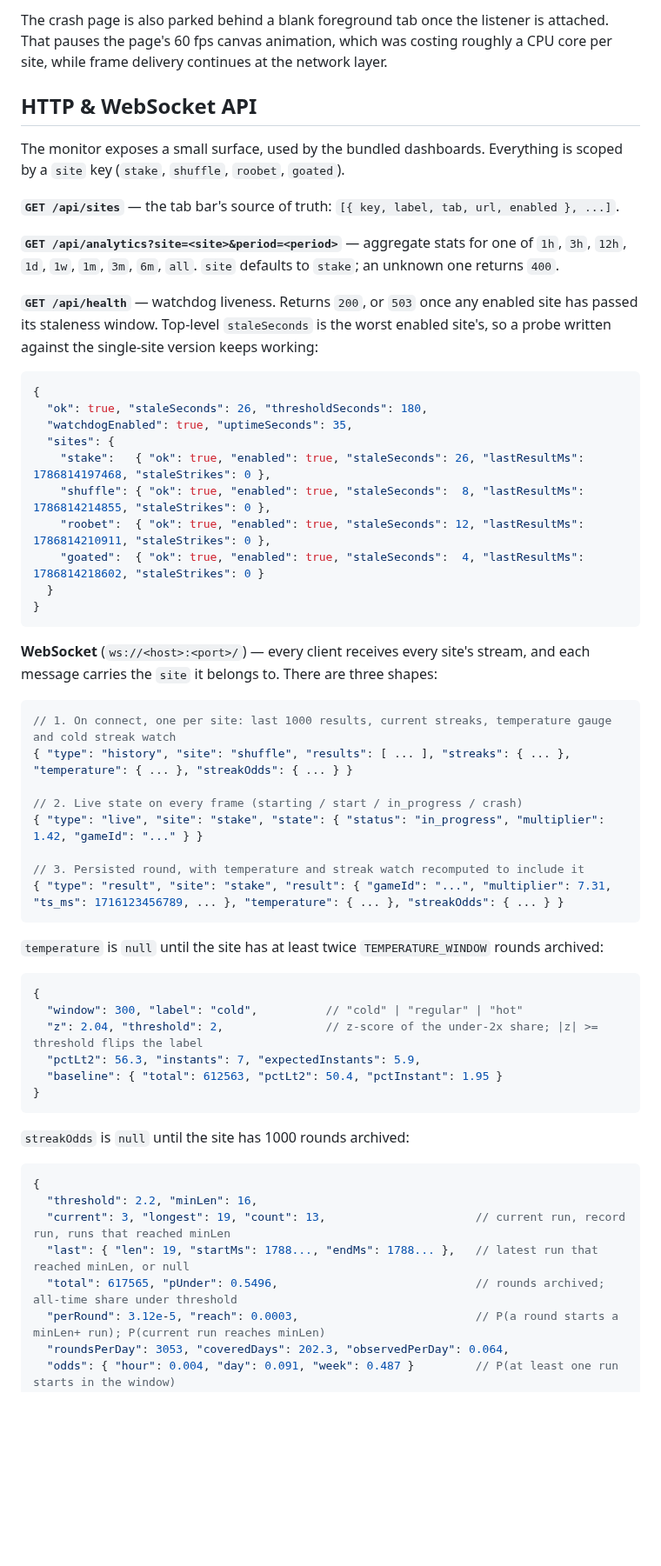
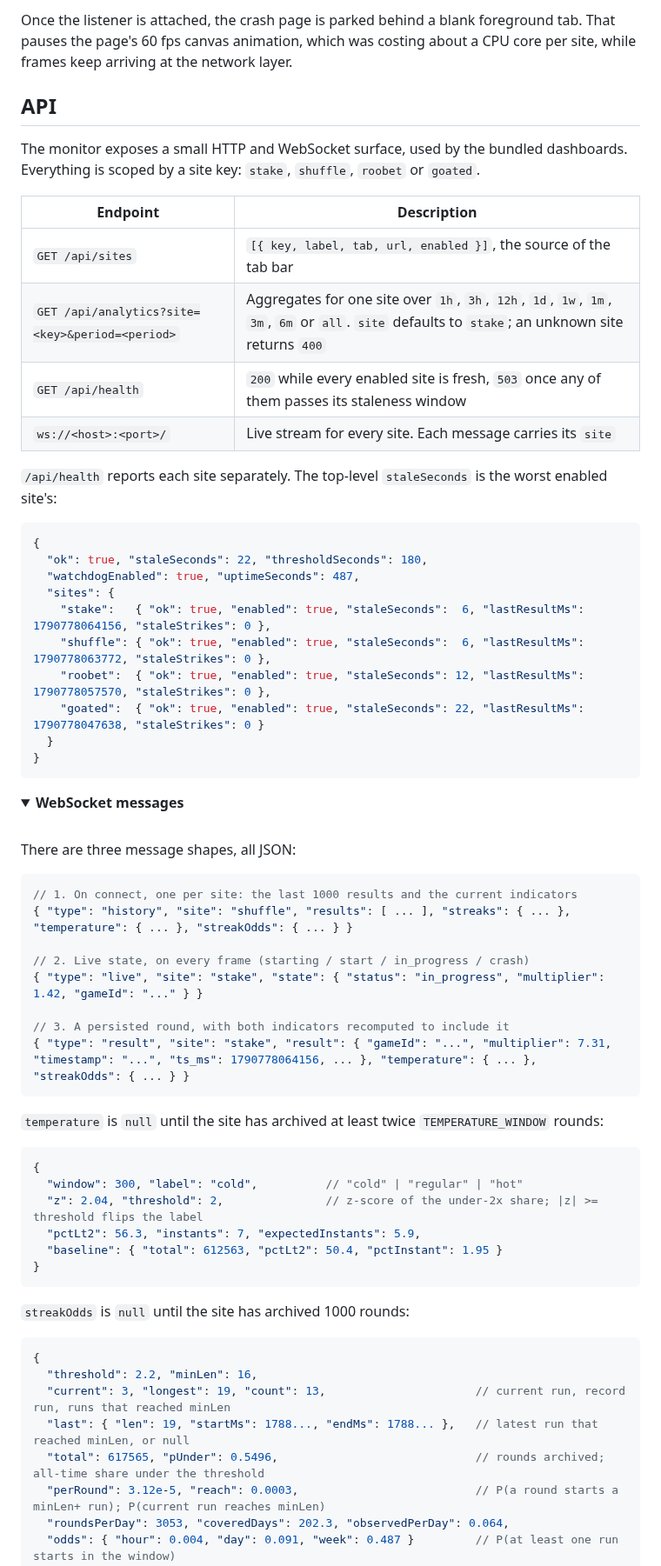
Before and after one commit to sebbourgeois/crash-monitor, a Markdown page: README.md, the part around one of its changes. Shown at 87% size. GitHub-like rendering; folded sections open; blank space fills up the shorter version.

````diff
--- a/README.md
+++ b/README.md
@@ -285,43 +290,51 @@ The three crash pages are single-page apps that leak while left open: a Stake re
 
-The crash page is also parked behind a blank foreground tab once the listener is attached. That pauses the page's 60 fps canvas animation, which was costing roughly a CPU core per site, while frame delivery continues at the network layer.
+Once the listener is attached, the crash page is parked behind a blank foreground tab. That pauses the page's 60 fps canvas animation, which was costing about a CPU core per site, while frames keep arriving at the network layer.
 
-## HTTP & WebSocket API
+## API
 
-The monitor exposes a small surface, used by the bundled dashboards. Everything is scoped by a `site` key (`stake`, `shuffle`, `roobet`, `goated`).
+The monitor exposes a small HTTP and WebSocket surface, used by the bundled dashboards. Everything is scoped by a site key: `stake`, `shuffle`, `roobet` or `goated`.
 
-**`GET /api/sites`** — the tab bar's source of truth: `[{ key, label, tab, url, enabled }, ...]`.
+| Endpoint | Description |
+|---|---|
+| `GET /api/sites` | `[{ key, label, tab, url, enabled }]`, the source of the tab bar |
+| `GET /api/analytics?site=<key>&period=<period>` | Aggregates for one site over `1h`, `3h`, `12h`, `1d`, `1w`, `1m`, `3m`, `6m` or `all`. `site` defaults to `stake`; an unknown site returns `400` |
+| `GET /api/health` | `200` while every enabled site is fresh, `503` once any of them passes its staleness window |
+| `ws://<host>:<port>/` | Live stream for every site. Each message carries its `site` |
 
-**`GET /api/analytics?site=<site>&period=<period>`** — aggregate stats for one of `1h`, `3h`, `12h`, `1d`, `1w`, `1m`, `3m`, `6m`, `all`. `site` defaults to `stake`; an unknown one returns `400`.
-
-**`GET /api/health`** — watchdog liveness. Returns `200`, or `503` once any enabled site has passed its staleness window. Top-level `staleSeconds` is the worst enabled site's, so a probe written against the single-site version keeps working:
+`/api/health` reports each site separately. The top-level `staleSeconds` is the worst enabled site's:
 
 ```jsonc
 {
-  "ok": true, "staleSeconds": 26, "thresholdSeconds": 180,
-  "watchdogEnabled": true, "uptimeSeconds": 35,
+  "ok": true, "staleSeconds": 22, "thresholdSeconds": 180,
+  "watchdogEnabled": true, "uptimeSeconds": 487,
   "sites": {
-    "stake":   { "ok": true, "enabled": true, "staleSeconds": 26, "lastResultMs": 1786814197468, "staleStrikes": 0 },
-    "shuffle": { "ok": true, "enabled": true, "staleSeconds":  8, "lastResultMs": 1786814214855, "staleStrikes": 0 },
-    "roobet":  { "ok": true, "enabled": true, "staleSeconds": 12, "lastResultMs": 1786814210911, "staleStrikes": 0 },
-    "goated":  { "ok": true, "enabled": true, "staleSeconds":  4, "lastResultMs": 1786814218602, "staleStrikes": 0 }
+    "stake":   { "ok": true, "enabled": true, "staleSeconds":  6, "lastResultMs": 1790778064156, "staleStrikes": 0 },
+    "shuffle": { "ok": true, "enabled": true, "staleSeconds":  6, "lastResultMs": 1790778063772, "staleStrikes": 0 },
+    "roobet":  { "ok": true, "enabled": true, "staleSeconds": 12, "lastResultMs": 1790778057570, "staleStrikes": 0 },
+    "goated":  { "ok": true, "enabled": true, "staleSeconds": 22, "lastResultMs": 1790778047638, "staleStrikes": 0 }
   }
 }
 ```
 
-**WebSocket** (`ws://<host>:<port>/`) — every client receives every site's stream, and each message carries the `site` it belongs to. There are three shapes:
+<details>
+<summary><b>WebSocket messages</b></summary>
+
+<br>
+
+There are three message shapes, all JSON:
 
 ```jsonc
-// 1. On connect, one per site: last 1000 results, current streaks, temperature gauge and cold streak watch
+// 1. On connect, one per site: the last 1000 results and the current indicators
 { "type": "history", "site": "shuffle", "results": [ ... ], "streaks": { ... }, "temperature": { ... }, "streakOdds": { ... } }
 
-// 2. Live state on every frame (starting / start / in_progress / crash)
+// 2. Live state, on every frame (starting / start / in_progress / crash)
 { "type": "live", "site": "stake", "state": { "status": "in_progress", "multiplier": 1.42, "gameId": "..." } }
 
-// 3. Persisted round, with temperature and streak watch recomputed to include it
-{ "type": "result", "site": "stake", "result": { "gameId": "...", "multiplier": 7.31, "ts_ms": 1716123456789, ... }, "temperature": { ... }, "streakOdds": { ... } }
+// 3. A persisted round, with both indicators recomputed to include it
+{ "type": "result", "site": "stake", "result": { "gameId": "...", "multiplier": 7.31, "timestamp": "...", "ts_ms": 1790778064156, ... }, "temperature": { ... }, "streakOdds": { ... } }
 ```
 
-`temperature` is `null` until the site has at least twice `TEMPERATURE_WINDOW` rounds archived:
+`temperature` is `null` until the site has archived at least twice `TEMPERATURE_WINDOW` rounds:
 
 ```jsonc
 {
@@ -332,14 +345,14 @@ The monitor exposes a small surface, used by the bundled dashboards. Everything
 }
 ```
 
-`streakOdds` is `null` until the site has 1000 rounds archived:
+`streakOdds` is `null` until the site has archived 1000 rounds:
 
 ```jsonc
 {
   "threshold": 2.2, "minLen": 16,
   "current": 3, "longest": 19, "count": 13,                      // current run, record run, runs that reached minLen
   "last": { "len": 19, "startMs": 1788..., "endMs": 1788... },   // latest run that reached minLen, or null
-  "total": 617565, "pUnder": 0.5496,                             // rounds archived; all-time share under threshold
+  "total": 617565, "pUnder": 0.5496,                             // rounds archived; all-time share under the threshold
   "perRound": 3.12e-5, "reach": 0.0003,                          // P(a round starts a minLen+ run); P(current run reaches minLen)
   "roundsPerDay": 3053, "coveredDays": 202.3, "observedPerDay": 0.064,
   "odds": { "hour": 0.004, "day": 0.091, "week": 0.487 }         // P(at least one run starts in the window)
````
Also changed, not shown: other parts of README.md (+178 -185 lines), docs/analytics.png (added), docs/live.png (added).
